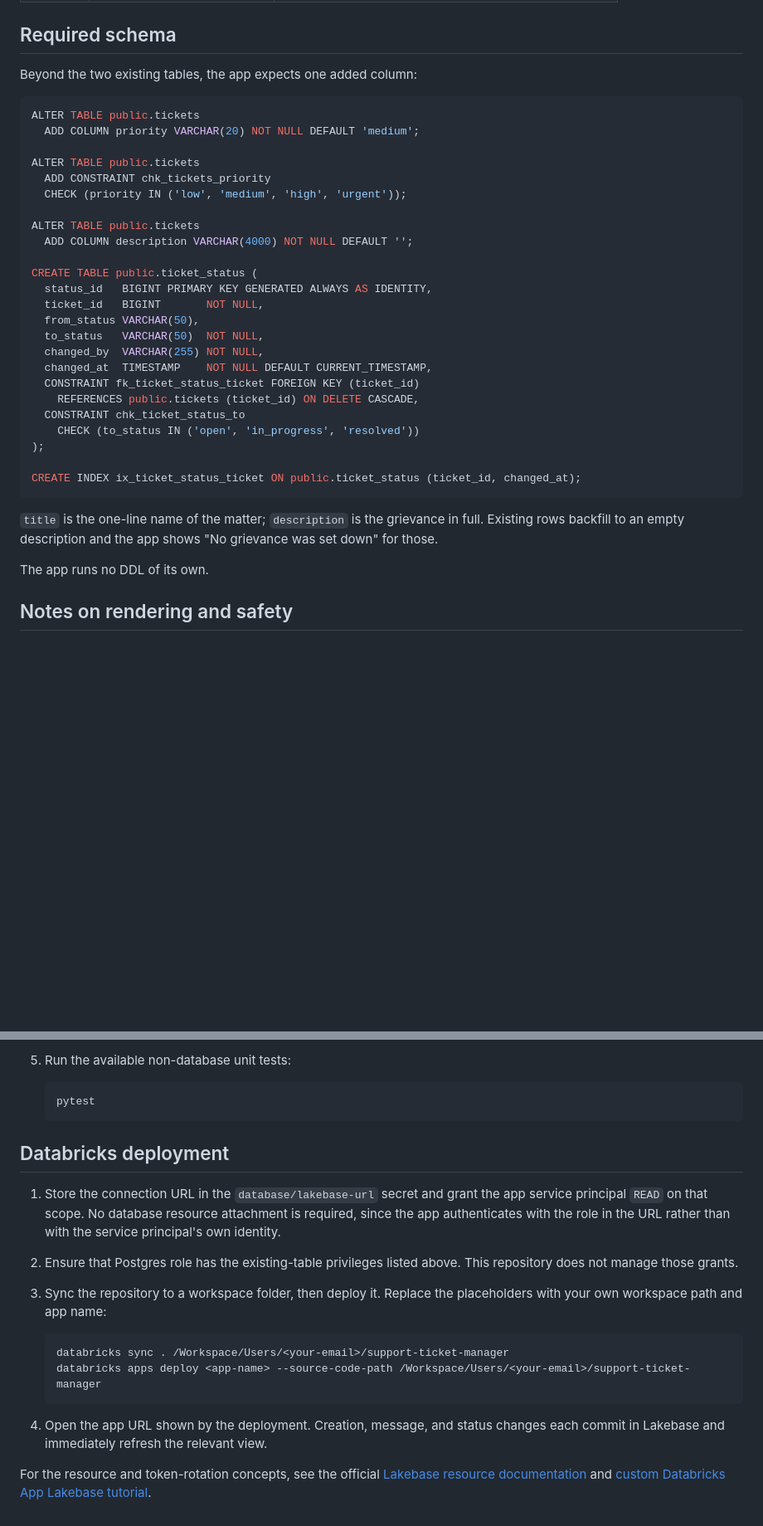
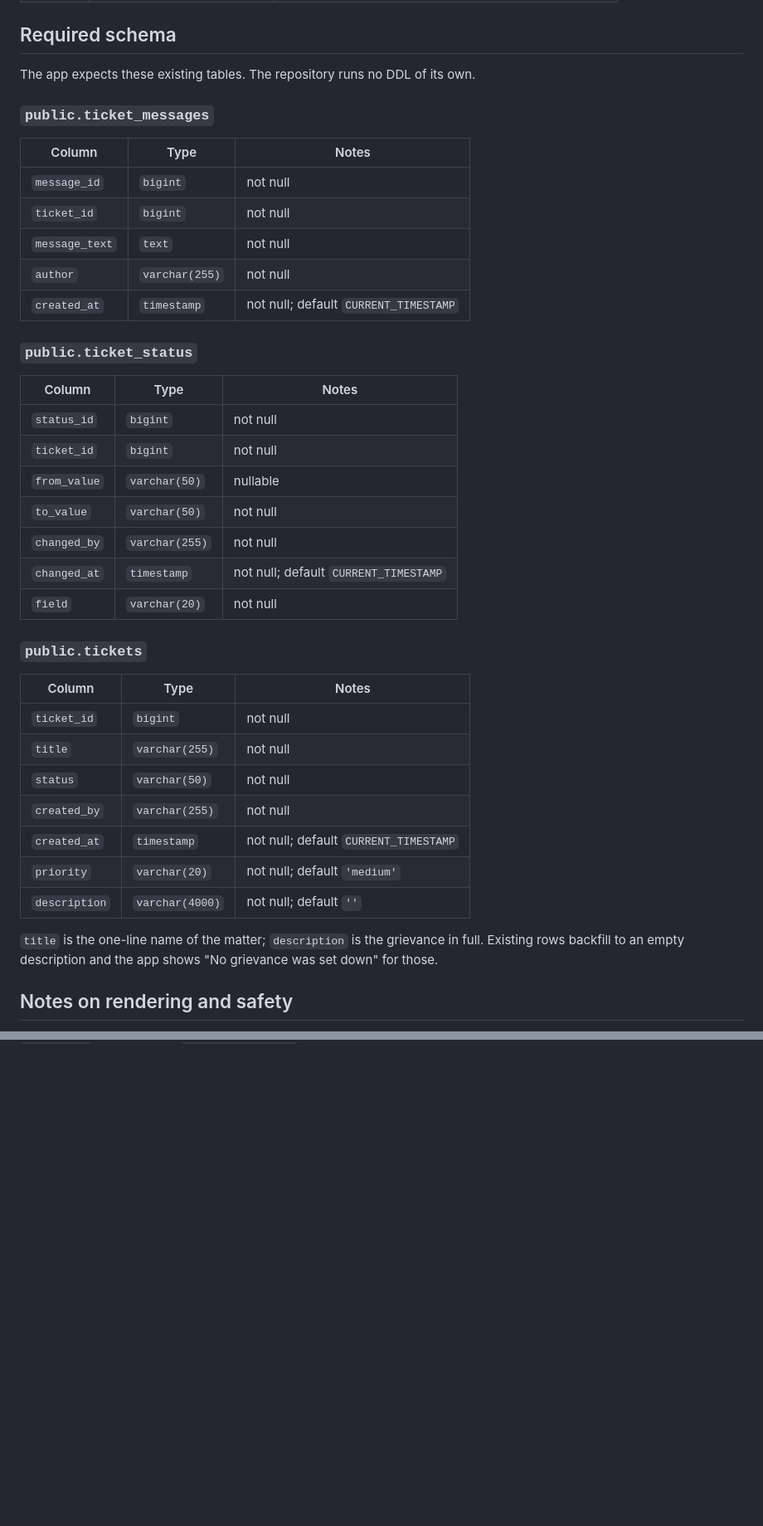
Before and after one commit to kyri0/ticketing-system-app, a Markdown page: README.md, 2 parts joined by grey strips. Shown at 83% size. Rendered like a GitHub page; blank space fills up the shorter version.

````diff
--- a/README.md
+++ b/README.md
@@ -46,38 +46,43 @@ FastAPI with Jinja2 templates, server-rendered. No client-side framework and no
 
 ## Required schema
 
-Beyond the two existing tables, the app expects one added column:
+The app expects these existing tables. The repository runs no DDL of its own.
 
-```sql
-ALTER TABLE public.tickets
-  ADD COLUMN priority VARCHAR(20) NOT NULL DEFAULT 'medium';
+### `public.ticket_messages`
 
-ALTER TABLE public.tickets
-  ADD CONSTRAINT chk_tickets_priority
-  CHECK (priority IN ('low', 'medium', 'high', 'urgent'));
+| Column | Type | Notes |
+|---|---|---|
+| `message_id` | `bigint` | not null |
+| `ticket_id` | `bigint` | not null |
+| `message_text` | `text` | not null |
+| `author` | `varchar(255)` | not null |
+| `created_at` | `timestamp` | not null; default `CURRENT_TIMESTAMP` |
 
-ALTER TABLE public.tickets
-  ADD COLUMN description VARCHAR(4000) NOT NULL DEFAULT '';
+### `public.ticket_status`
 
-CREATE TABLE public.ticket_status (
-  status_id   BIGINT PRIMARY KEY GENERATED ALWAYS AS IDENTITY,
-  ticket_id   BIGINT       NOT NULL,
-  from_status VARCHAR(50),
-  to_status   VARCHAR(50)  NOT NULL,
-  changed_by  VARCHAR(255) NOT NULL,
-  changed_at  TIMESTAMP    NOT NULL DEFAULT CURRENT_TIMESTAMP,
-  CONSTRAINT fk_ticket_status_ticket FOREIGN KEY (ticket_id)
-    REFERENCES public.tickets (ticket_id) ON DELETE CASCADE,
-  CONSTRAINT chk_ticket_status_to
-    CHECK (to_status IN ('open', 'in_progress', 'resolved'))
-);
+| Column | Type | Notes |
+|---|---|---|
+| `status_id` | `bigint` | not null |
+| `ticket_id` | `bigint` | not null |
+| `from_value` | `varchar(50)` | nullable |
+| `to_value` | `varchar(50)` | not null |
+| `changed_by` | `varchar(255)` | not null |
+| `changed_at` | `timestamp` | not null; default `CURRENT_TIMESTAMP` |
+| `field` | `varchar(20)` | not null |
 
-CREATE INDEX ix_ticket_status_ticket ON public.ticket_status (ticket_id, changed_at);
-```
+### `public.tickets`
+
+| Column | Type | Notes |
+|---|---|---|
+| `ticket_id` | `bigint` | not null |
+| `title` | `varchar(255)` | not null |
+| `status` | `varchar(50)` | not null |
+| `created_by` | `varchar(255)` | not null |
+| `created_at` | `timestamp` | not null; default `CURRENT_TIMESTAMP` |
+| `priority` | `varchar(20)` | not null; default `'medium'` |
+| `description` | `varchar(4000)` | not null; default `''` |
 
 `title` is the one-line name of the matter; `description` is the grievance in full. Existing rows backfill to an empty description and the app shows "No grievance was set down" for those.
-
-The app runs no DDL of its own.
 
 ## Notes on rendering and safety
 
@@ -174,20 +127,0 @@ Prerequisites: Python 3.9+, the Databricks CLI, and a Lakebase Postgres role wit
-5. Run the available non-database unit tests:
-
-   ```powershell
-   pytest
-   ```
-
-## Databricks deployment
-
-1. Store the connection URL in the `database/lakebase-url` secret and grant the app service principal `READ` on that scope. No database resource attachment is required, since the app authenticates with the role in the URL rather than with the service principal's own identity.
-2. Ensure that Postgres role has the existing-table privileges listed above. This repository does not manage those grants.
-3. Sync the repository to a workspace folder, then deploy it. Replace the placeholders with your own workspace path and app name:
-
-   ```powershell
-   databricks sync . /Workspace/Users/<your-email>/support-ticket-manager
-   databricks apps deploy <app-name> --source-code-path /Workspace/Users/<your-email>/support-ticket-manager
-   ```
-
-4. Open the app URL shown by the deployment. Creation, message, and status changes each commit in Lakebase and immediately refresh the relevant view.
-
-For the resource and token-rotation concepts, see the official [Lakebase resource documentation](https://docs.databricks.com/aws/en/dev-tools/databricks-apps/lakebase) and [custom Databricks App Lakebase tutorial](https://docs.databricks.com/aws/en/oltp/projects/tutorial-databricks-apps-autoscaling).
````
Also changed, not shown: other parts of README.md (+3 -54 lines).
